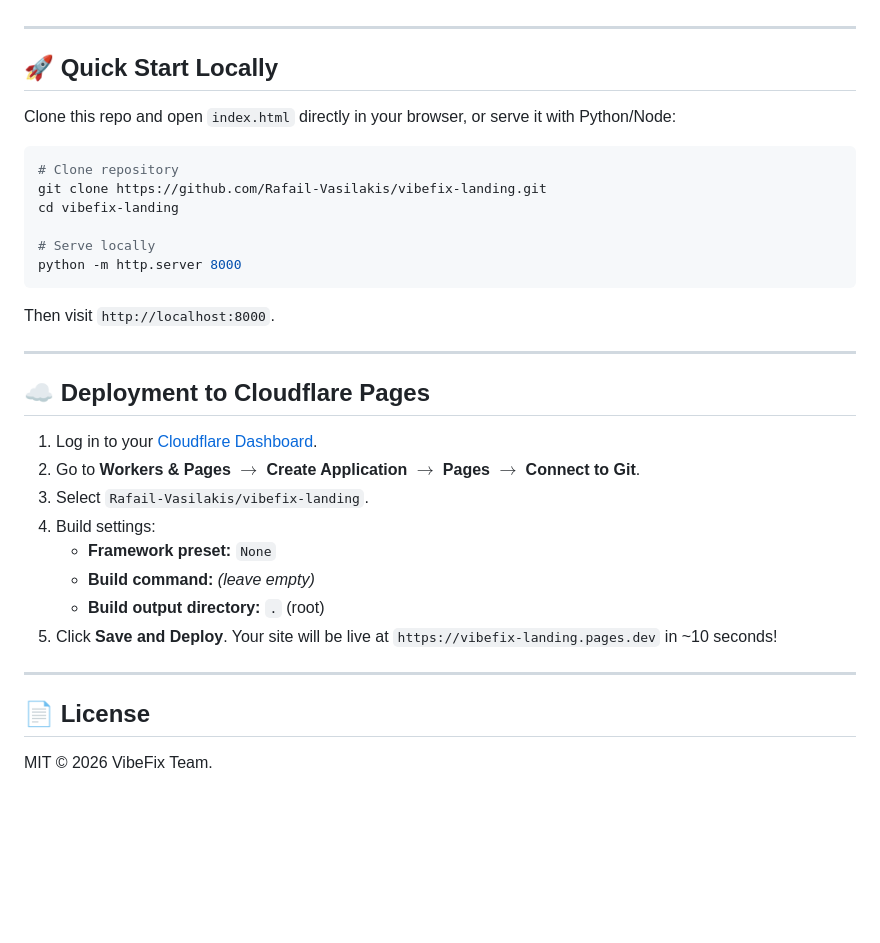
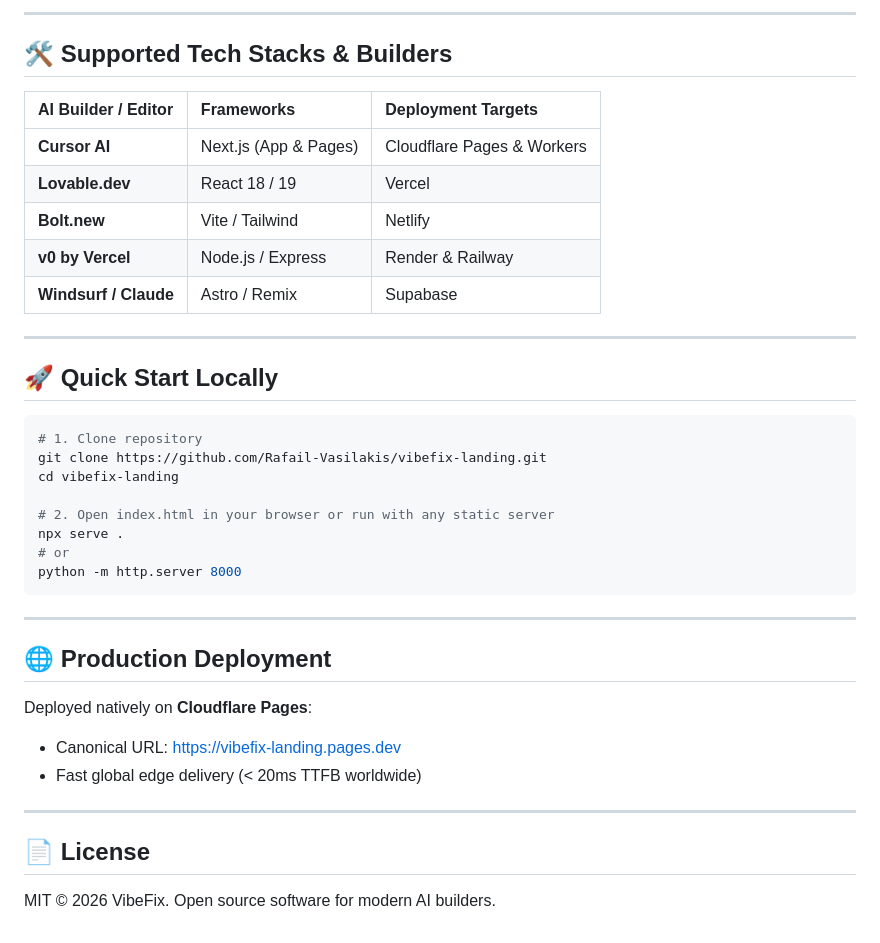
Before and after one commit to Rafail-Vasilakis/vibefix-landing, a Markdown page: README.md, the part around one of its changes. Drawn GitHub-style; blank space fills up the shorter version.

````diff
--- a/README.md
+++ b/README.md
@@ -18,34 +43,40 @@
+---
+
+## 🛠️ Supported Tech Stacks & Builders
+
+| AI Builder / Editor | Frameworks | Deployment Targets |
+| :--- | :--- | :--- |
+| **Cursor AI** | Next.js (App & Pages) | Cloudflare Pages & Workers |
+| **Lovable.dev** | React 18 / 19 | Vercel |
+| **Bolt.new** | Vite / Tailwind | Netlify |
+| **v0 by Vercel** | Node.js / Express | Render & Railway |
+| **Windsurf / Claude** | Astro / Remix | Supabase |
 
 ---
 
 ## 🚀 Quick Start Locally
 
-Clone this repo and open `index.html` directly in your browser, or serve it with Python/Node:
-
 ```bash
-# Clone repository
+# 1. Clone repository
 git clone https://github.com/Rafail-Vasilakis/vibefix-landing.git
 cd vibefix-landing
 
-# Serve locally
+# 2. Open index.html in your browser or run with any static server
+npx serve .
+# or
 python -m http.server 8000
 ```
-Then visit `http://localhost:8000`.
 
 ---
 
-## ☁️ Deployment to Cloudflare Pages
+## 🌐 Production Deployment
 
-1. Log in to your [Cloudflare Dashboard](https://dash.cloudflare.com).
-2. Go to **Workers & Pages** $\rightarrow$ **Create Application** $\rightarrow$ **Pages** $\rightarrow$ **Connect to Git**.
-3. Select `Rafail-Vasilakis/vibefix-landing`.
-4. Build settings:
-   - **Framework preset:** `None`
-   - **Build command:** *(leave empty)*
-   - **Build output directory:** `.` (root)
-5. Click **Save and Deploy**. Your site will be live at `https://vibefix-landing.pages.dev` in ~10 seconds!
+Deployed natively on **Cloudflare Pages**:
+- Canonical URL: [https://vibefix-landing.pages.dev](https://vibefix-landing.pages.dev)
+- Fast global edge delivery (< 20ms TTFB worldwide)
 
 ---
 
 ## 📄 License
-MIT © 2026 VibeFix Team.
+
+MIT © 2026 VibeFix. Open source software for modern AI builders.
````
Also changed, not shown: other parts of README.md (+37 -12 lines), og-image.png (added), 4 other files.
